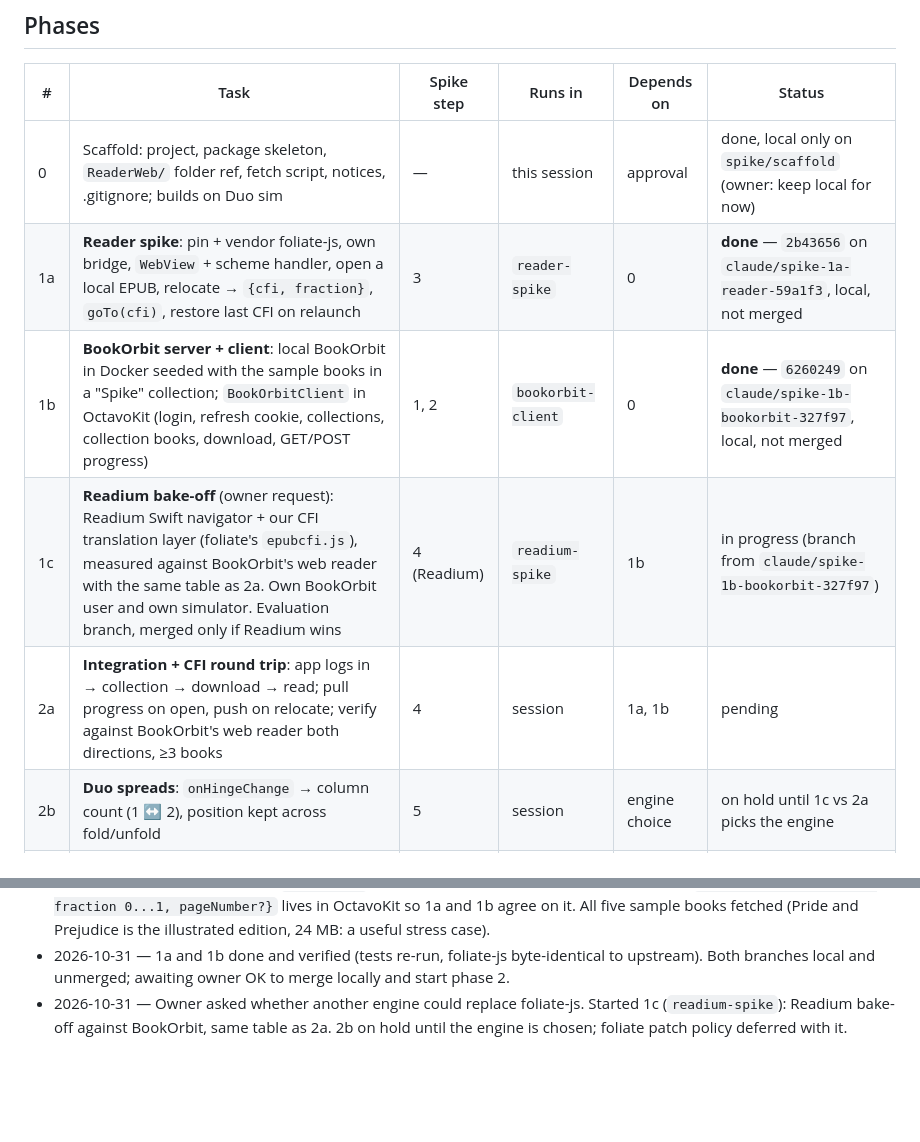
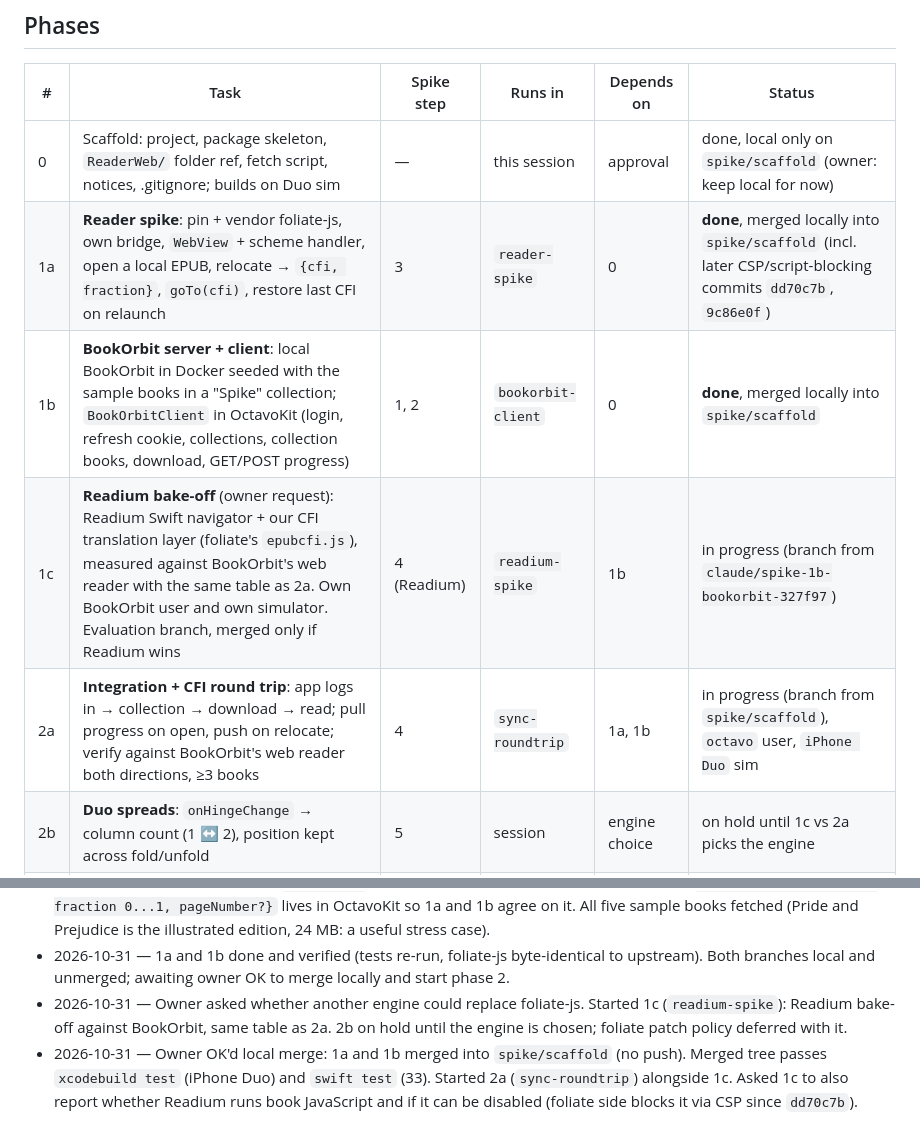
Before and after one commit to jiannazzone/Octavo-OPDS-Reader, a Markdown page: docs/SPIKE.md, 2 parts joined by grey strips. Drawn GitHub-style; blank space fills up the shorter version.

Commit message:
Tracker: 1a/1b merged locally, 2a started
Co-Authored-By: Claude Opus 5.5 <noreply@anthropic.com>

```diff
--- a/docs/SPIKE.md
+++ b/docs/SPIKE.md
@@ -38,10 +38,10 @@ Sample books (Gutenberg EPUB3): Pride and Prejudice (1342), Alice in Wonderland
 | # | Task | Spike step | Runs in | Depends on | Status |
 |---|---|---|---|---|---|
 | 0 | Scaffold: project, package skeleton, `ReaderWeb/` folder ref, fetch script, notices, .gitignore; builds on Duo sim | — | this session | approval | done, local only on `spike/scaffold` (owner: keep local for now) |
-| 1a | **Reader spike**: pin + vendor foliate-js, own bridge, `WebView` + scheme handler, open a local EPUB, relocate → `{cfi, fraction}`, `goTo(cfi)`, restore last CFI on relaunch | 3 | `reader-spike` | 0 | **done** — `2b43656` on `claude/spike-1a-reader-59a1f3`, local, not merged |
-| 1b | **BookOrbit server + client**: local BookOrbit in Docker seeded with the sample books in a "Spike" collection; `BookOrbitClient` in OctavoKit (login, refresh cookie, collections, collection books, download, GET/POST progress) | 1, 2 | `bookorbit-client` | 0 | **done** — `6260249` on `claude/spike-1b-bookorbit-327f97`, local, not merged |
+| 1a | **Reader spike**: pin + vendor foliate-js, own bridge, `WebView` + scheme handler, open a local EPUB, relocate → `{cfi, fraction}`, `goTo(cfi)`, restore last CFI on relaunch | 3 | `reader-spike` | 0 | **done**, merged locally into `spike/scaffold` (incl. later CSP/script-blocking commits `dd70c7b`, `9c86e0f`) |
+| 1b | **BookOrbit server + client**: local BookOrbit in Docker seeded with the sample books in a "Spike" collection; `BookOrbitClient` in OctavoKit (login, refresh cookie, collections, collection books, download, GET/POST progress) | 1, 2 | `bookorbit-client` | 0 | **done**, merged locally into `spike/scaffold` |
 | 1c | **Readium bake-off** (owner request): Readium Swift navigator + our CFI translation layer (foliate's `epubcfi.js`), measured against BookOrbit's web reader with the same table as 2a. Own BookOrbit user and own simulator. Evaluation branch, merged only if Readium wins | 4 (Readium) | `readium-spike` | 1b | in progress (branch from `claude/spike-1b-bookorbit-327f97`) |
-| 2a | **Integration + CFI round trip**: app logs in → collection → download → read; pull progress on open, push on relocate; verify against BookOrbit's web reader both directions, ≥3 books | 4 | session | 1a, 1b | pending |
+| 2a | **Integration + CFI round trip**: app logs in → collection → download → read; pull progress on open, push on relocate; verify against BookOrbit's web reader both directions, ≥3 books | 4 | `sync-roundtrip` | 1a, 1b | in progress (branch from `spike/scaffold`), `octavo` user, `iPhone Duo` sim |
 | 2b | **Duo spreads**: `onHingeChange` → column count (1 ↔ 2), position kept across fold/unfold | 5 | session | engine choice | on hold until 1c vs 2a picks the engine |
 | 3 | Retro: record results/decisions in CLAUDE.md, delete `Spike/`, draft GitHub issues for real work, hand off to UI brainstorming | — | this session | 2a, 2b | pending |
 
@@ -110,3 +110,4 @@ Orchestrator check: file sets of the two branches don't overlap (clean merge). `
 - 2026-10-31 — Scaffold built: `xcodebuild test` passes on the iPhone Duo sim, `swift test` passes for OctavoKit, app launches (folded, outer display). `ReaderWeb/` lands in the bundle as a folder. Shared model `ReadingPosition {cfi?, fraction 0...1, pageNumber?}` lives in OctavoKit so 1a and 1b agree on it. All five sample books fetched (Pride and Prejudice is the illustrated edition, 24 MB: a useful stress case).
 - 2026-10-31 — 1a and 1b done and verified (tests re-run, foliate-js byte-identical to upstream). Both branches local and unmerged; awaiting owner OK to merge locally and start phase 2.
 - 2026-10-31 — Owner asked whether another engine could replace foliate-js. Started 1c (`readium-spike`): Readium bake-off against BookOrbit, same table as 2a. 2b on hold until the engine is chosen; foliate patch policy deferred with it.
+- 2026-10-31 — Owner OK'd local merge: 1a and 1b merged into `spike/scaffold` (no push). Merged tree passes `xcodebuild test` (iPhone Duo) and `swift test` (33). Started 2a (`sync-roundtrip`) alongside 1c. Asked 1c to also report whether Readium runs book JavaScript and if it can be disabled (foliate side blocks it via CSP since `dd70c7b`).
```
